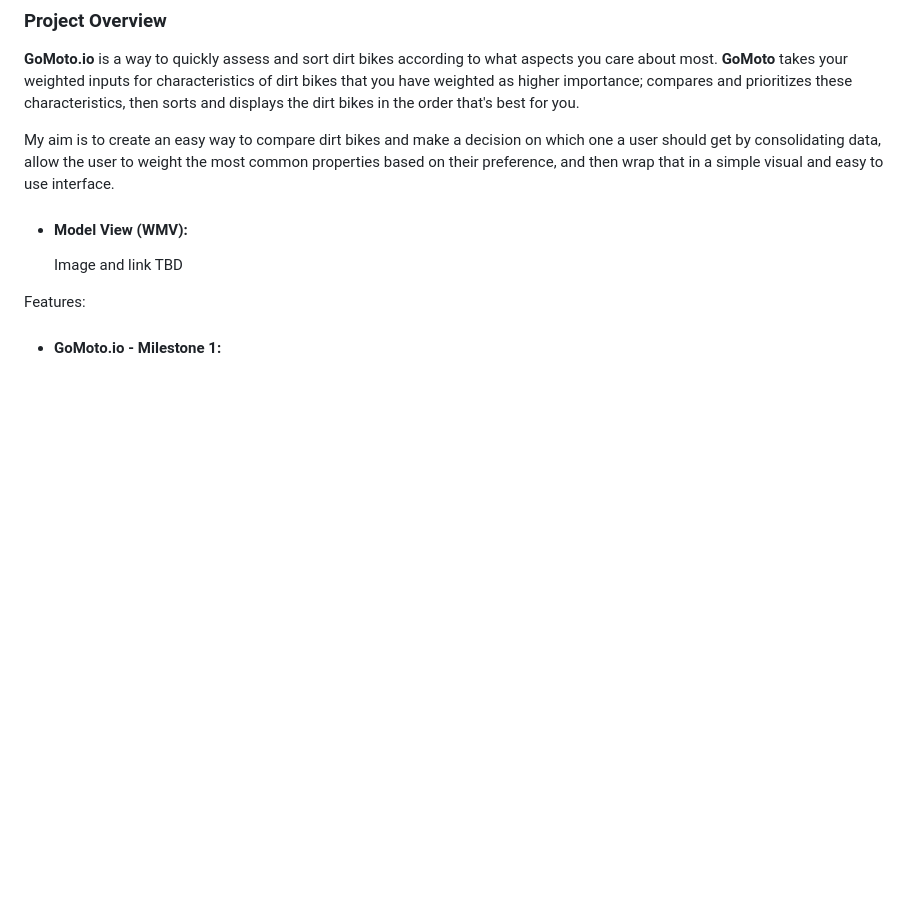
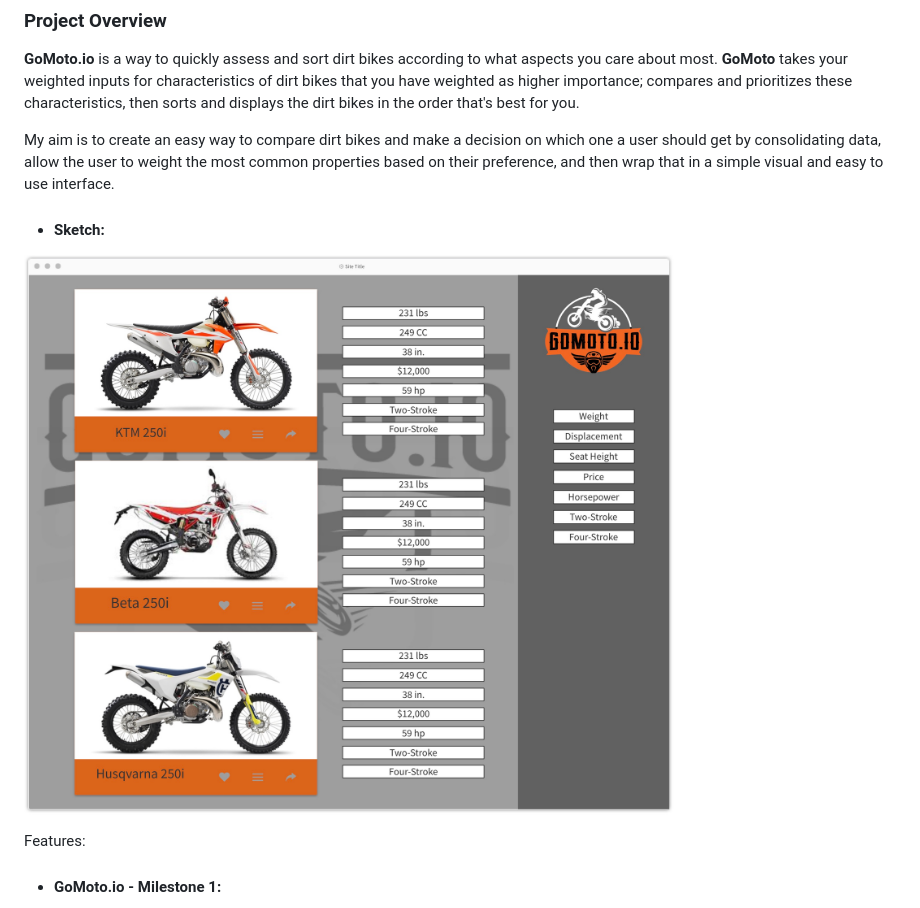
Before and after one commit to unitedideas/gomoto.io, a Markdown page: README.md, the part around the change. GitHub-like rendering; pictures changed too: capstone_scratch/Wireframe.jpg (added); blank space fills up the shorter version.

Commit message:
Capstone proposal completion. May need a wire-frame link or picture.

```diff
--- a/README.md
+++ b/README.md
@@ -6,8 +6,8 @@
 
 My aim is to create an easy way to compare dirt bikes and make a decision on which one a user should get by consolidating data, allow the user to weight the most common properties based on their preference, and then wrap that in a simple visual and easy to use interface.
 
-- #### Model View (WMV):
-    Image and link TBD
+- #### Sketch:
+![GoMoto.io Wireframe](capstone_scratch/Wireframe.jpg)
 
 Features:
 - #### **GoMoto.io** - Milestone 1:
```
Also changed, not shown: capstone_scratch/motorcycle_club_project/Shane_Capstone_Moto.md (deleted).
